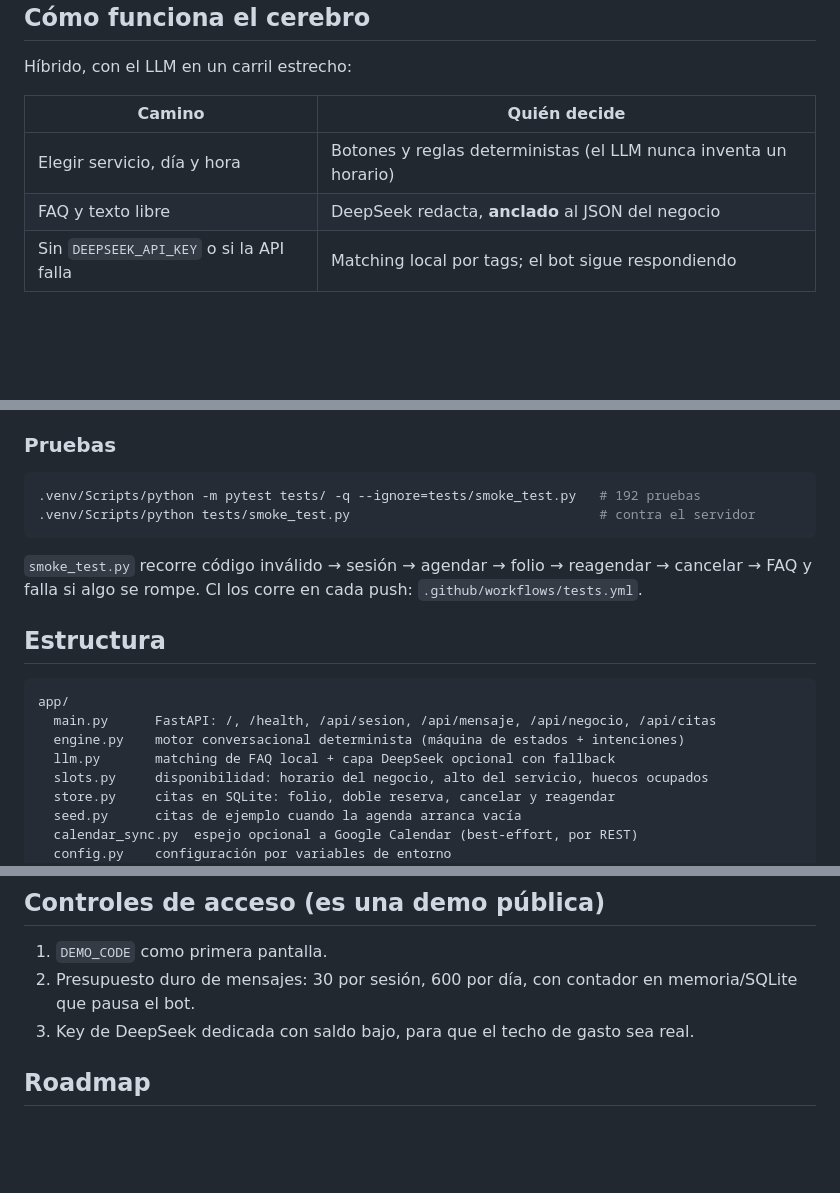
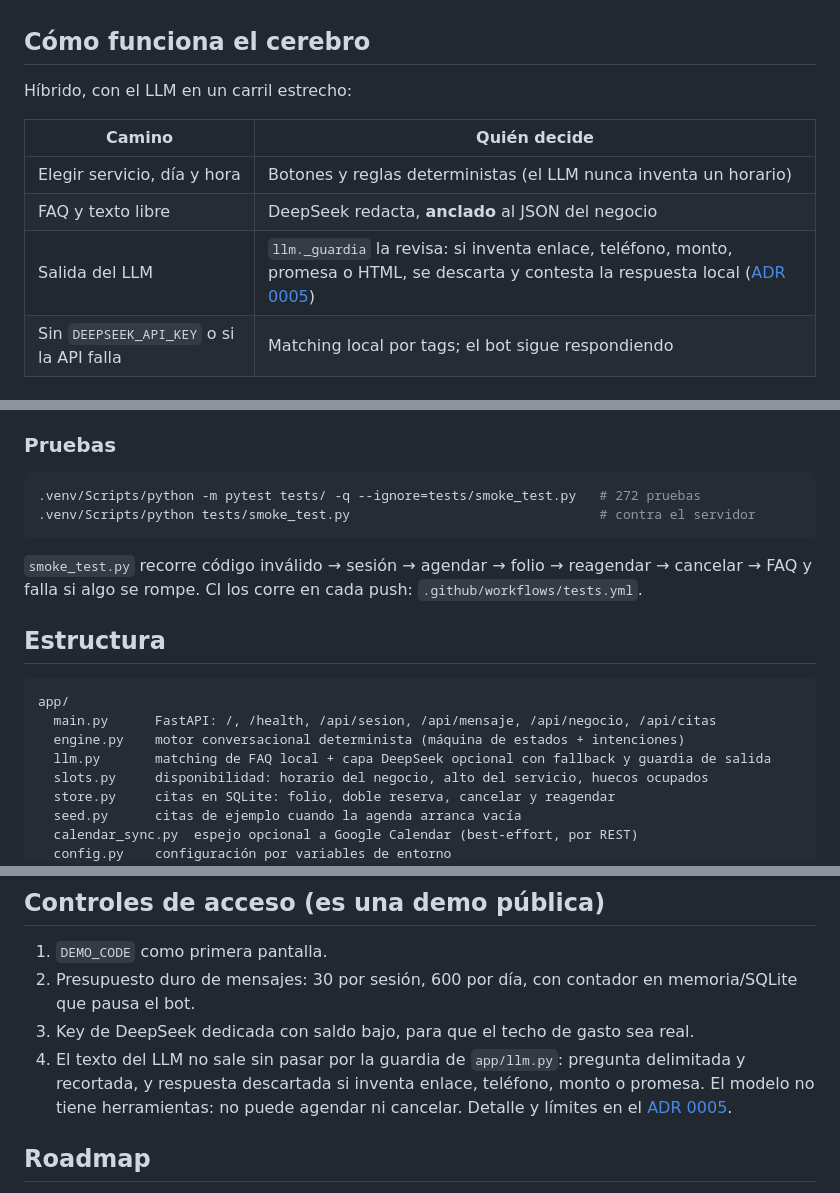
Before and after one commit to EdgeFlores19/barberia-bot, a Markdown page: README.md, 3 parts joined by grey strips. Drawn GitHub-style; blank space fills up the shorter version.

````diff
--- a/README.md
+++ b/README.md
@@ -58,6 +58,7 @@ Híbrido, con el LLM en un carril estrecho:
 |---|---|
 | Elegir servicio, día y hora | Botones y reglas deterministas (el LLM nunca inventa un horario) |
 | FAQ y texto libre | DeepSeek redacta, **anclado** al JSON del negocio |
+| Salida del LLM | `llm._guardia` la revisa: si inventa enlace, teléfono, monto, promesa o HTML, se descarta y contesta la respuesta local ([ADR 0005](docs/adr/0005-guardia-llm-prompt-injection.md)) |
 | Sin `DEEPSEEK_API_KEY` o si la API falla | Matching local por tags; el bot sigue respondiendo |
 
 ## Arrancar en local
@@ -76,7 +77,7 @@ La primera vez siembra dos citas de ejemplo (`SEED_DEMO=0` lo desactiva).
 ### Pruebas
 
 ```bash
-.venv/Scripts/python -m pytest tests/ -q --ignore=tests/smoke_test.py   # 192 pruebas
+.venv/Scripts/python -m pytest tests/ -q --ignore=tests/smoke_test.py   # 272 pruebas
 .venv/Scripts/python tests/smoke_test.py                                # contra el servidor
 ```
 
@@ -89,7 +90,7 @@ La primera vez siembra dos citas de ejemplo (`SEED_DEMO=0` lo desactiva).
 app/
   main.py      FastAPI: /, /health, /api/sesion, /api/mensaje, /api/negocio, /api/citas
   engine.py    motor conversacional determinista (máquina de estados + intenciones)
-  llm.py       matching de FAQ local + capa DeepSeek opcional con fallback
+  llm.py       matching de FAQ local + capa DeepSeek opcional con fallback y guardia de salida
   slots.py     disponibilidad: horario del negocio, alto del servicio, huecos ocupados
   store.py     citas en SQLite: folio, doble reserva, cancelar y reagendar
   seed.py      citas de ejemplo cuando la agenda arranca vacía
@@ -166,6 +168,10 @@ Dos cosas honestas del plan free:
 1. `DEMO_CODE` como primera pantalla.
 2. Presupuesto duro de mensajes: 30 por sesión, 600 por día, con contador en memoria/SQLite que pausa el bot.
 3. Key de DeepSeek dedicada con saldo bajo, para que el techo de gasto sea real.
+4. El texto del LLM no sale sin pasar por la guardia de `app/llm.py`: pregunta delimitada y
+   recortada, y respuesta descartada si inventa enlace, teléfono, monto o promesa. El modelo no
+   tiene herramientas: no puede agendar ni cancelar. Detalle y límites en el
+   [ADR 0005](docs/adr/0005-guardia-llm-prompt-injection.md).
 
 ## Roadmap
 
````
Also changed, not shown: other parts of README.md (+1 -0 lines), AGENTS.md (+3 -0 lines), docs/adr/0005-guardia-llm-prompt-injection.md (added, +95 -0 lines).
